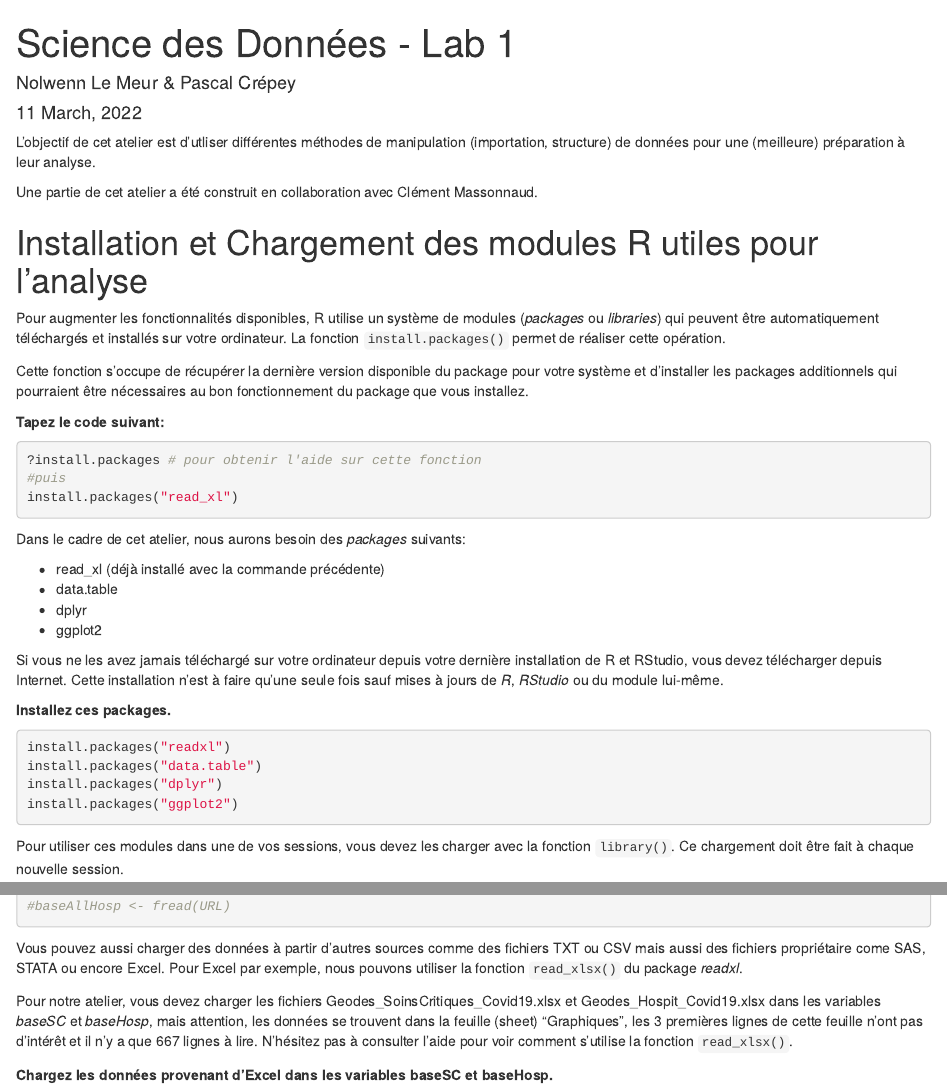
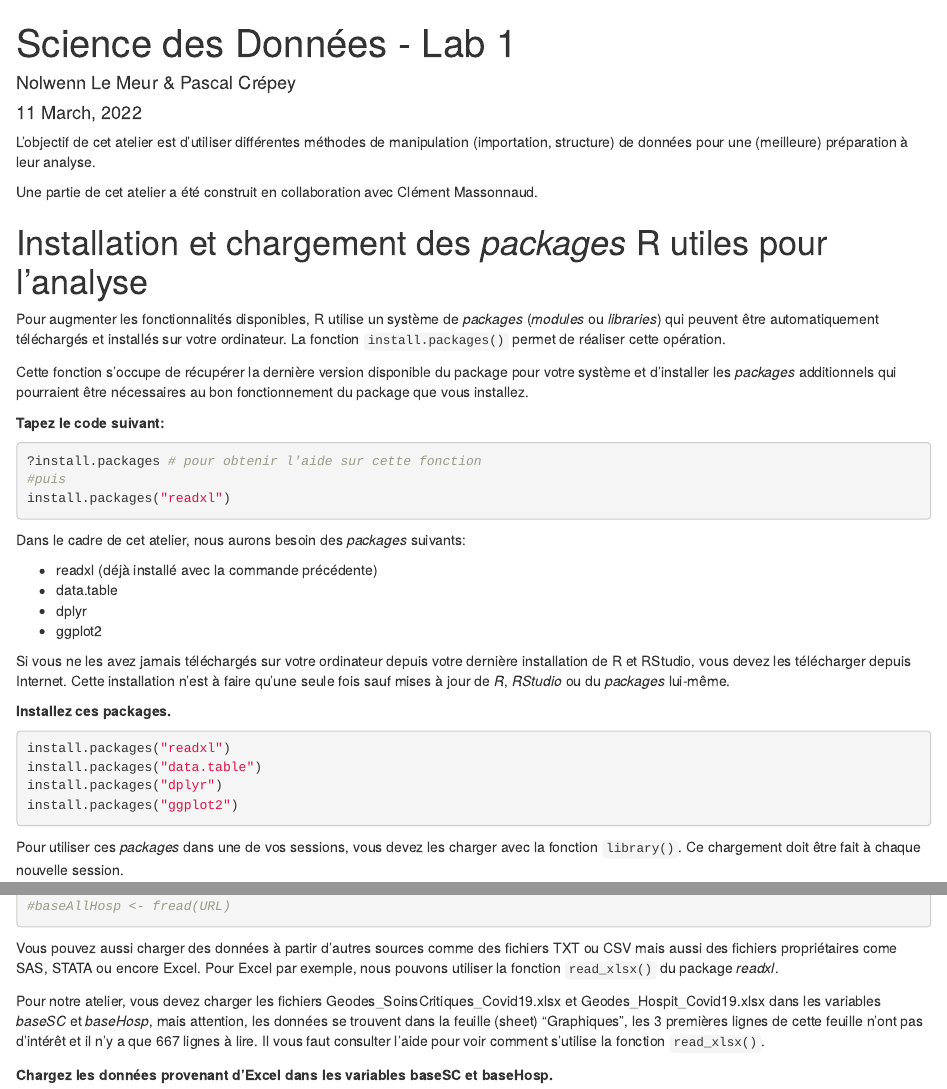
Before and after one commit to nolwenn/DataScience, an R Markdown document (DataScience_Lab1.Rmd): the page in a window 1100 px wide, from its top, and a second part further down, joined at a grey line. Rendered offline with R 4.5, knitr and Pandoc, with nearby package versions; drawn as R Markdown's standard HTML page in place of the format the file asks for; some code elsewhere in the file could not run offline; common packages that the code uses without loading them are loaded.

Commit message:
-corrections typos

````diff
--- a/DataScience_Lab1.Rmd
+++ b/DataScience_Lab1.Rmd
@@ -23,32 +23,32 @@ theme_set(theme_minimal())
 
 ```
 
-L'objectif de cet atelier est d'utliser différentes méthodes de manipulation (importation, structure) de données pour une (meilleure) préparation à leur analyse.
+L'objectif de cet atelier est d'utiliser différentes méthodes de manipulation (importation, structure) de données pour une (meilleure) préparation à leur analyse.
 
 Une partie de cet atelier a été construit en collaboration avec Clément Massonnaud.
 
-# Installation et Chargement des modules R utiles pour l'analyse
+# Installation et chargement des *packages* R utiles pour l'analyse
 
-Pour augmenter les fonctionnalités disponibles, R utilise un système de modules (*packages* ou *libraries*) qui peuvent être automatiquement téléchargés et installés sur votre ordinateur. La fonction `install.packages()` permet de réaliser cette opération.
+Pour augmenter les fonctionnalités disponibles, R utilise un système de *packages* (*modules* ou *libraries*) qui peuvent être automatiquement téléchargés et installés sur votre ordinateur. La fonction `install.packages()` permet de réaliser cette opération.
 
-Cette fonction s'occupe de récupérer la dernière version disponible du package pour votre système et d'installer les packages additionnels qui pourraient être nécessaires au bon fonctionnement du package que vous installez.
+Cette fonction s'occupe de récupérer la dernière version disponible du package pour votre système et d'installer les *packages* additionnels qui pourraient être nécessaires au bon fonctionnement du package que vous installez.
 
 **Tapez le code suivant:**
 
 ```{r code_install_package, echo=TRUE, eval=FALSE}
 ?install.packages # pour obtenir l'aide sur cette fonction
 #puis
-install.packages("read_xl")
+install.packages("readxl")
 ```
 
 Dans le cadre de cet atelier, nous aurons besoin des *packages* suivants:
 
--   read_xl (déjà installé avec la commande précédente)
+-   readxl (déjà installé avec la commande précédente)
 -   data.table
 -   dplyr
 -   ggplot2
 
-Si vous ne les avez jamais téléchargé sur votre ordinateur depuis votre dernière installation de R et RStudio, vous devez télécharger depuis Internet. Cette installation n'est à faire qu'une seule fois sauf mises à jours de *R*, *RStudio* ou du module lui-même.
+Si vous ne les avez jamais téléchargés sur votre ordinateur depuis votre dernière installation de R et RStudio, vous devez les télécharger depuis Internet. Cette installation n'est à faire qu'une seule fois sauf mises à jour de *R*, *RStudio* ou du *packages* lui-même.
 
 **Installez ces packages.**
 
@@ -61,7 +61,7 @@ install.packages("ggplot2")
 
 ```
 
-Pour utiliser ces modules dans une de vos sessions, vous devez les charger avec la fonction `library()`. Ce chargement doit être fait à chaque nouvelle session.
+Pour utiliser ces *packages* dans une de vos sessions, vous devez les charger avec la fonction `library()`. Ce chargement doit être fait à chaque nouvelle session.
 
 **Chargez les packages.**
 
@@ -94,9 +93,9 @@ baseAllHosp <- read.csv(URL, sep = ";")
 #baseAllHosp <- fread(URL)
 ```
 
-Vous pouvez aussi charger des données à partir d'autres sources comme des fichiers TXT ou CSV mais aussi des fichiers propriétaire come SAS, STATA ou encore Excel. Pour Excel par exemple, nous pouvons utiliser la fonction `read_xlsx()` du package *readxl*.
+Vous pouvez aussi charger des données à partir d'autres sources comme des fichiers TXT ou CSV mais aussi des fichiers propriétaires come SAS, STATA ou encore Excel. Pour Excel par exemple, nous pouvons utiliser la fonction `read_xlsx()` du package *readxl*.
 
-Pour notre atelier, vous devez charger les fichiers Geodes_SoinsCritiques_Covid19.xlsx et Geodes_Hospit_Covid19.xlsx dans les variables *baseSC* et *baseHosp*, mais attention, les données se trouvent dans la feuille (sheet) "Graphiques", les 3 premières lignes de cette feuille n'ont pas d'intérêt et il n'y a que 667 lignes à lire. N'hésitez pas à consulter l'aide pour voir comment s'utilise la fonction `read_xlsx()`.
+Pour notre atelier, vous devez charger les fichiers Geodes_SoinsCritiques_Covid19.xlsx et Geodes_Hospit_Covid19.xlsx dans les variables *baseSC* et *baseHosp*, mais attention, les données se trouvent dans la feuille (sheet) "Graphiques", les 3 premières lignes de cette feuille n'ont pas d'intérêt et il n'y a que 667 lignes à lire. Il vous faut consulter l'aide pour voir comment s'utilise la fonction `read_xlsx()`.
 
 **Chargez les données provenant d'Excel dans les variables baseSC et baseHosp.**
 
````
Also changed, not shown: DataScience_Lab1.Rmd (29 more changed lines).
